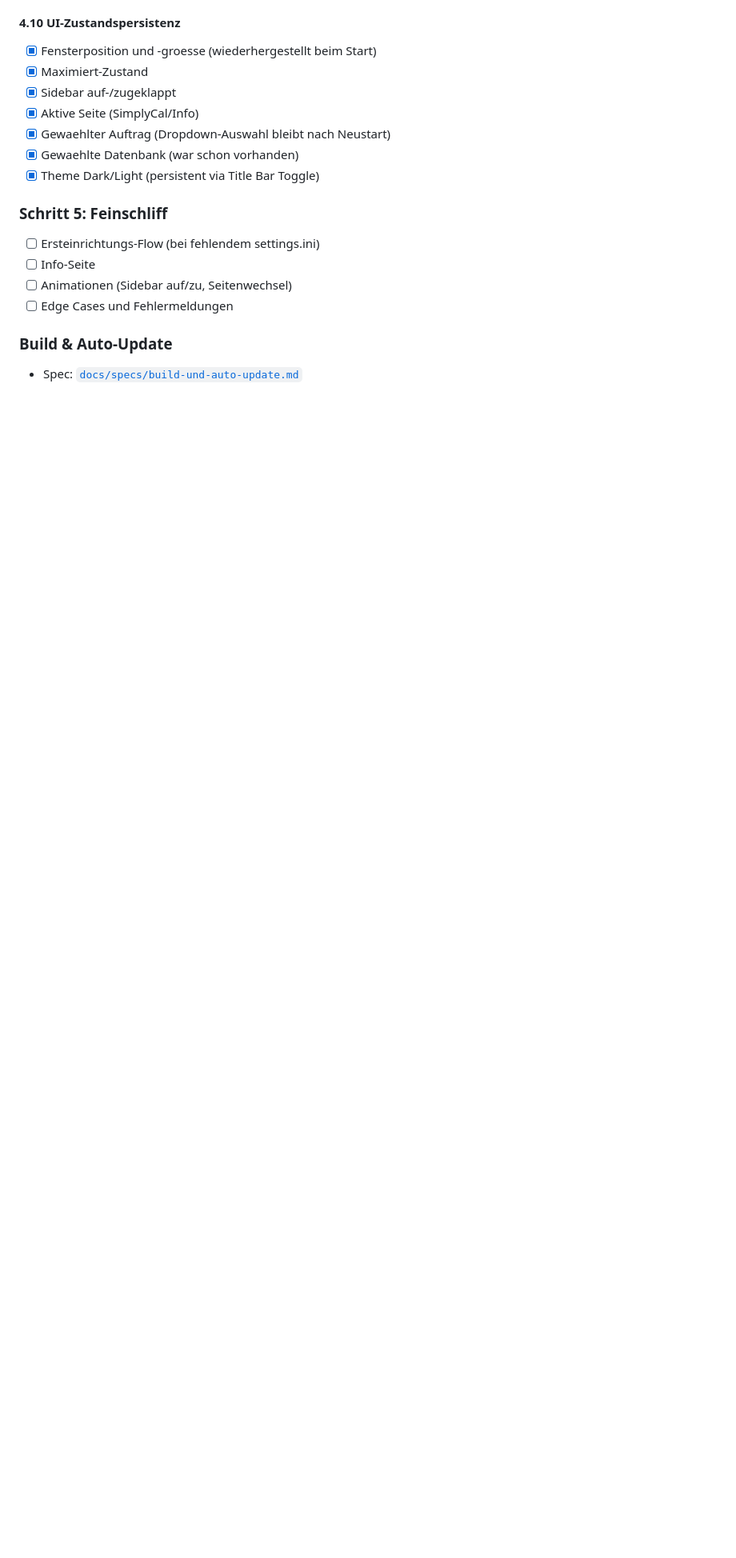
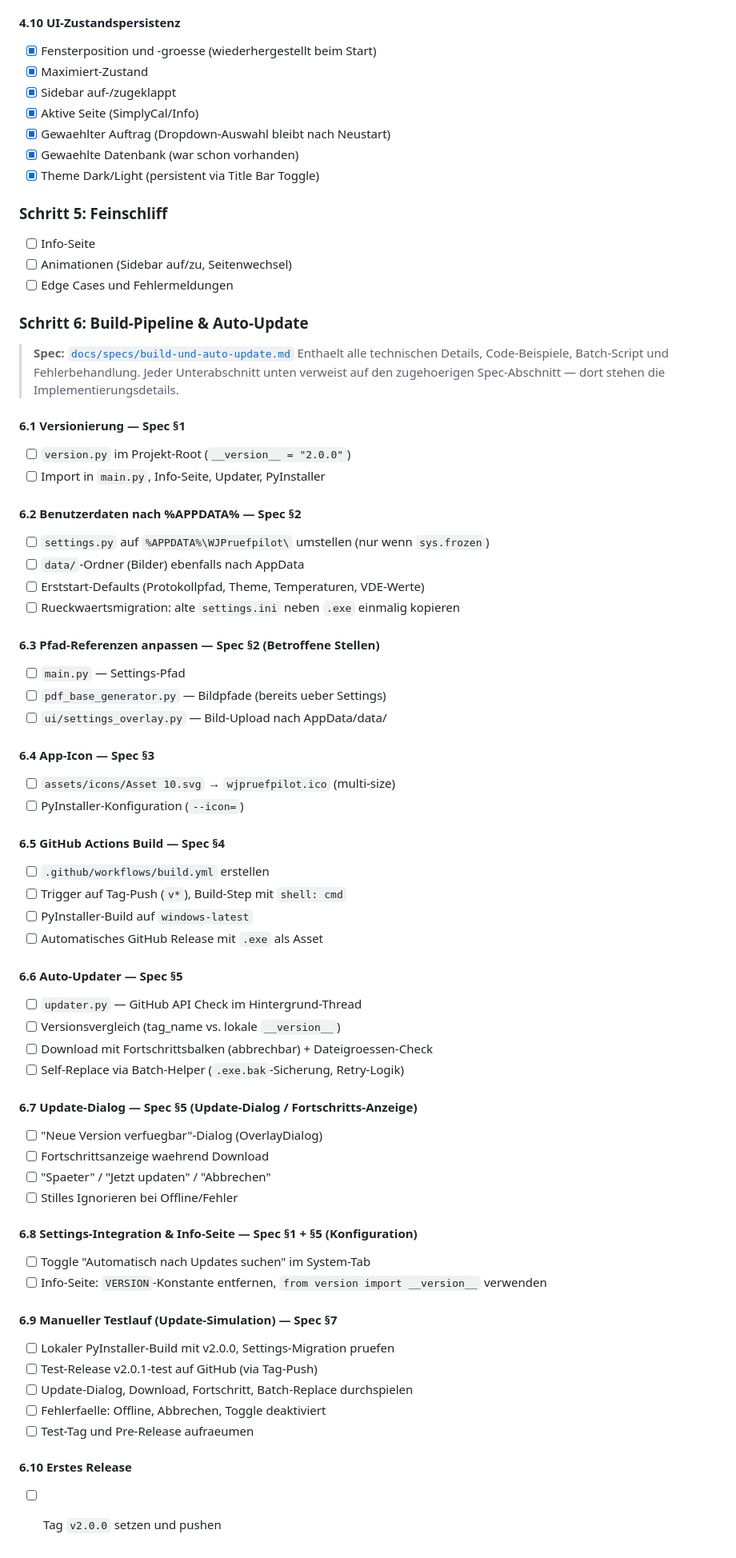
Before and after one commit to Mox2k/WJPruefpilot2, a Markdown page: docs/content.md, the part around the change. Shown at 80% size. Rendered like a GitHub page; blank space fills up the shorter version.

Commit message:
Docs: Schritt 6 (Build-Pipeline & Auto-Update) im Tracker aufgefaechert
Co-Authored-By: Claude Opus 4.6 (1M context) <noreply@anthropic.com>

```diff
--- a/docs/content.md
+++ b/docs/content.md
@@ -172,10 +172,64 @@
 - [x] Theme Dark/Light (persistent via Title Bar Toggle)
 
 ### Schritt 5: Feinschliff
-- [ ] Ersteinrichtungs-Flow (bei fehlendem settings.ini)
 - [ ] Info-Seite
 - [ ] Animationen (Sidebar auf/zu, Seitenwechsel)
 - [ ] Edge Cases und Fehlermeldungen
 
-### Build & Auto-Update
-- Spec: [`docs/specs/build-und-auto-update.md`](specs/build-und-auto-update.md)
+### Schritt 6: Build-Pipeline & Auto-Update
+
+> **Spec:** [`docs/specs/build-und-auto-update.md`](specs/build-und-auto-update.md)
+> Enthaelt alle technischen Details, Code-Beispiele, Batch-Script und Fehlerbehandlung.
+> Jeder Unterabschnitt unten verweist auf den zugehoerigen Spec-Abschnitt —
+> dort stehen die Implementierungsdetails.
+
+#### 6.1 Versionierung — Spec §1
+- [ ] `version.py` im Projekt-Root (`__version__ = "2.0.0"`)
+- [ ] Import in `main.py`, Info-Seite, Updater, PyInstaller
+
+#### 6.2 Benutzerdaten nach %APPDATA% — Spec §2
+- [ ] `settings.py` auf `%APPDATA%\WJPruefpilot\` umstellen (nur wenn `sys.frozen`)
+- [ ] `data/`-Ordner (Bilder) ebenfalls nach AppData
+- [ ] Erststart-Defaults (Protokollpfad, Theme, Temperaturen, VDE-Werte)
+- [ ] Rueckwaertsmigration: alte `settings.ini` neben `.exe` einmalig kopieren
+
+#### 6.3 Pfad-Referenzen anpassen — Spec §2 (Betroffene Stellen)
+- [ ] `main.py` — Settings-Pfad
+- [ ] `pdf_base_generator.py` — Bildpfade (bereits ueber Settings)
+- [ ] `ui/settings_overlay.py` — Bild-Upload nach AppData/data/
+
+#### 6.4 App-Icon — Spec §3
+- [ ] `assets/icons/Asset 10.svg` → `wjpruefpilot.ico` (multi-size)
+- [ ] PyInstaller-Konfiguration (`--icon=`)
+
+#### 6.5 GitHub Actions Build — Spec §4
+- [ ] `.github/workflows/build.yml` erstellen
+- [ ] Trigger auf Tag-Push (`v*`), Build-Step mit `shell: cmd`
+- [ ] PyInstaller-Build auf `windows-latest`
+- [ ] Automatisches GitHub Release mit `.exe` als Asset
+
+#### 6.6 Auto-Updater — Spec §5
+- [ ] `updater.py` — GitHub API Check im Hintergrund-Thread
+- [ ] Versionsvergleich (tag_name vs. lokale `__version__`)
+- [ ] Download mit Fortschrittsbalken (abbrechbar) + Dateigroessen-Check
+- [ ] Self-Replace via Batch-Helper (`.exe.bak`-Sicherung, Retry-Logik)
+
+#### 6.7 Update-Dialog — Spec §5 (Update-Dialog / Fortschritts-Anzeige)
+- [ ] "Neue Version verfuegbar"-Dialog (OverlayDialog)
+- [ ] Fortschrittsanzeige waehrend Download
+- [ ] "Spaeter" / "Jetzt updaten" / "Abbrechen"
+- [ ] Stilles Ignorieren bei Offline/Fehler
+
+#### 6.8 Settings-Integration & Info-Seite — Spec §1 + §5 (Konfiguration)
+- [ ] Toggle "Automatisch nach Updates suchen" im System-Tab
+- [ ] Info-Seite: `VERSION`-Konstante entfernen, `from version import __version__` verwenden
+
+#### 6.9 Manueller Testlauf (Update-Simulation) — Spec §7
+- [ ] Lokaler PyInstaller-Build mit v2.0.0, Settings-Migration pruefen
+- [ ] Test-Release v2.0.1-test auf GitHub (via Tag-Push)
+- [ ] Update-Dialog, Download, Fortschritt, Batch-Replace durchspielen
+- [ ] Fehlerfaelle: Offline, Abbrechen, Toggle deaktiviert
+- [ ] Test-Tag und Pre-Release aufraeumen
+
+#### 6.10 Erstes Release
+- [ ] Tag `v2.0.0` setzen und pushen
```
